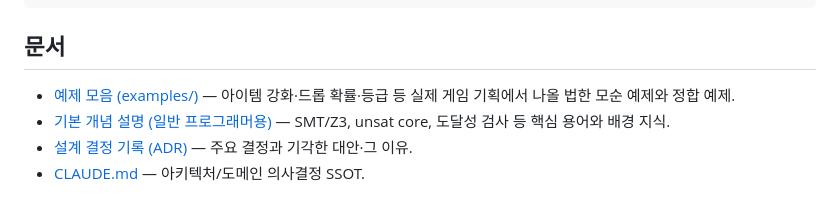
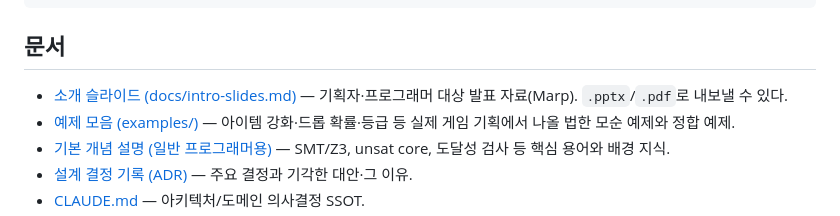
Before and after one commit to haje01/ludoforge, a Markdown page: README.md, the part around the change. Rendered like a GitHub page.

```diff
--- a/README.md
+++ b/README.md
@@ -131,6 +131,8 @@ uv run mypy            # 타입 검사 (strict)
 
 ## 문서
 
+- [소개 슬라이드 (docs/intro-slides.md)](docs/intro-slides.md) — 기획자·프로그래머
+  대상 발표 자료(Marp). `.pptx`/`.pdf`로 내보낼 수 있다.
 - [예제 모음 (examples/)](examples/README.md) — 아이템 강화·드롭 확률·등급 등
   실제 게임 기획에서 나올 법한 모순 예제와 정합 예제.
 - [기본 개념 설명 (일반 프로그래머용)](docs/concepts.md) — SMT/Z3, unsat core,
```
Also changed, not shown: docs/intro-slides.md (added, +174 -0 lines).
